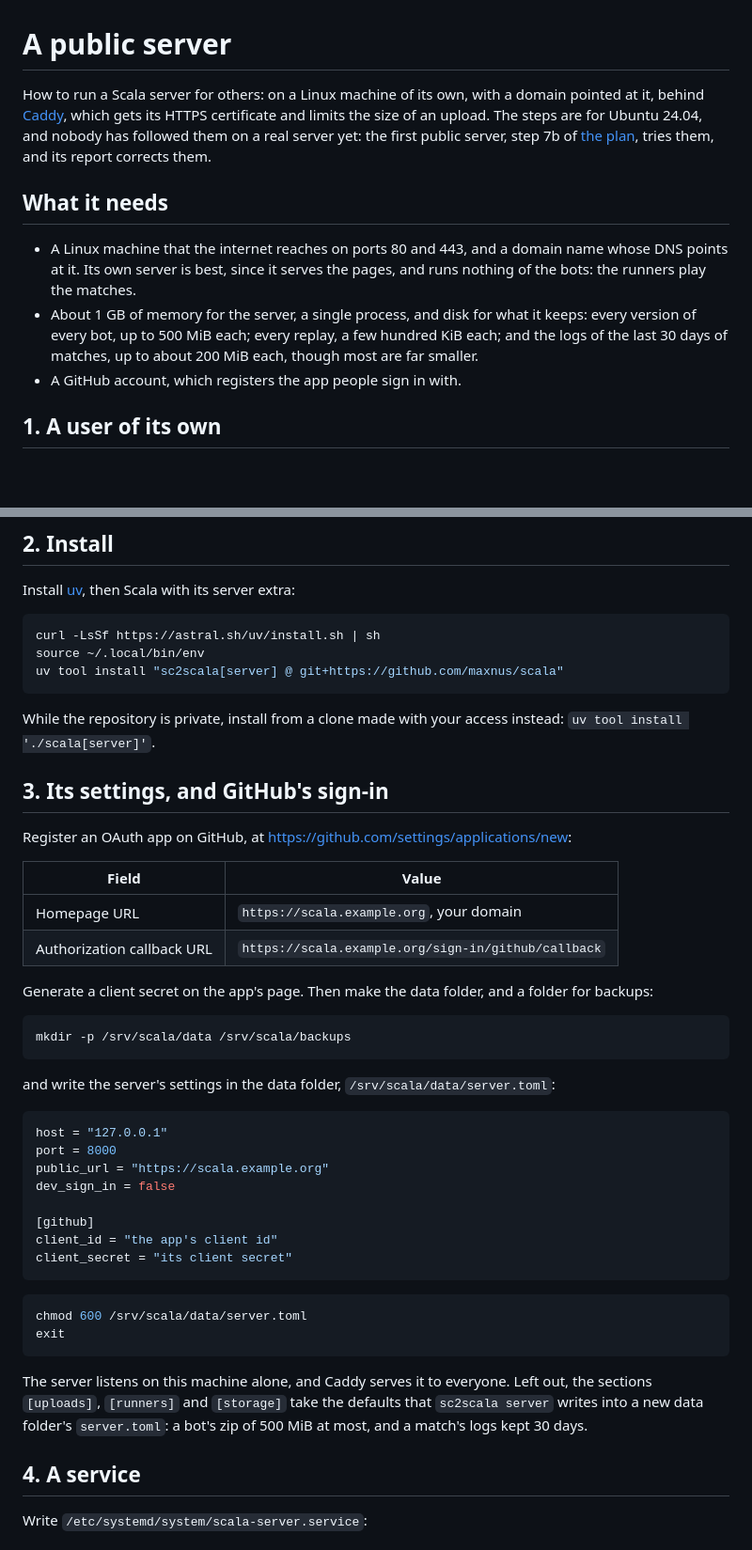
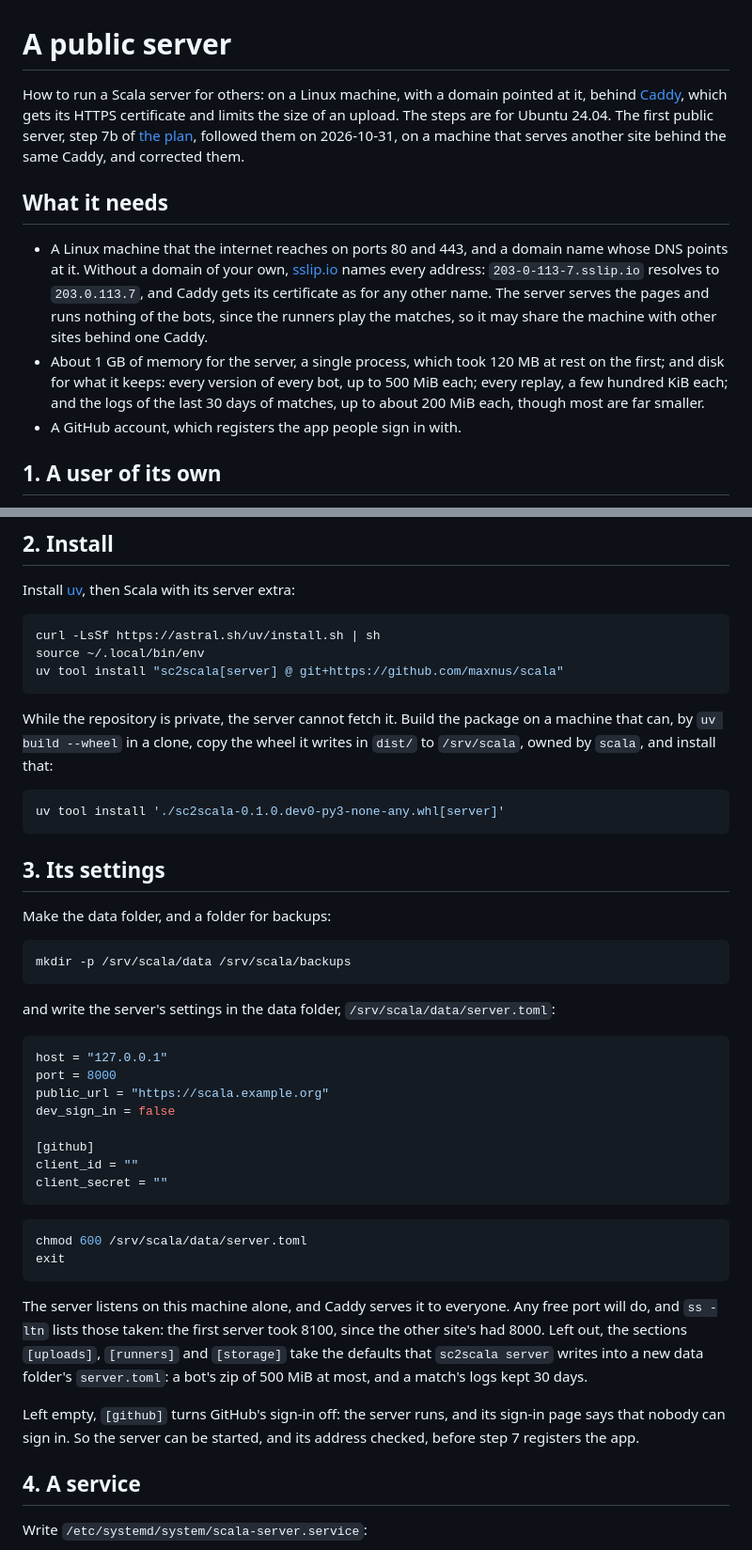
Before and after one commit to maxnus/scala, a Markdown page: docs/server.md, 2 parts joined by grey strips. Shown at 94% size. GitHub-like rendering; blank space fills up the shorter version.

````diff
--- a/docs/server.md
+++ b/docs/server.md
@@ -1,17 +1,19 @@
 # A public server
 
-How to run a Scala server for others: on a Linux machine of its own, with a domain pointed at it, behind
+How to run a Scala server for others: on a Linux machine, with a domain pointed at it, behind
 [Caddy](https://caddyserver.com), which gets its HTTPS certificate and limits the size of an upload. The steps are for
-Ubuntu 24.04, and nobody has followed them on a real server yet: the first public server, step 7b of
-[the plan](plan.md), tries them, and its report corrects them.
+Ubuntu 24.04. The first public server, step 7b of [the plan](plan.md), followed them on 2026-10-31, on a machine that
+serves another site behind the same Caddy, and corrected them.
 
 ## What it needs
 
-- A Linux machine that the internet reaches on ports 80 and 443, and a domain name whose DNS points at it. Its own
-  server is best, since it serves the pages, and runs nothing of the bots: the runners play the matches.
-- About 1 GB of memory for the server, a single process, and disk for what it keeps: every version of every bot, up to
-  500 MiB each; every replay, a few hundred KiB each; and the logs of the last 30 days of matches, up to about 200 MiB
-  each, though most are far smaller.
+- A Linux machine that the internet reaches on ports 80 and 443, and a domain name whose DNS points at it. Without a
+  domain of your own, [sslip.io](https://sslip.io) names every address: `203-0-113-7.sslip.io` resolves to
+  `203.0.113.7`, and Caddy gets its certificate as for any other name. The server serves the pages and runs nothing of
+  the bots, since the runners play the matches, so it may share the machine with other sites behind one Caddy.
+- About 1 GB of memory for the server, a single process, which took 120 MB at rest on the first; and disk for what it
+  keeps: every version of every bot, up to 500 MiB each; every replay, a few hundred KiB each; and the logs of the last
+  30 days of matches, up to about 200 MiB each, though most are far smaller.
 - A GitHub account, which registers the app people sign in with.
 
 ## 1. A user of its own
@@ -35,19 +37,16 @@ source ~/.local/bin/env
 uv tool install "sc2scala[server] @ git+https://github.com/maxnus/scala"
 ```
 
-While the repository is private, install from a clone made with your access instead: `uv tool install
-'./scala[server]'`.
+While the repository is private, the server cannot fetch it. Build the package on a machine that can, by `uv build
+--wheel` in a clone, copy the wheel it writes in `dist/` to `/srv/scala`, owned by `scala`, and install that:
 
-## 3. Its settings, and GitHub's sign-in
+```bash
+uv tool install './sc2scala-0.1.0.dev0-py3-none-any.whl[server]'
+```
 
-Register an OAuth app on GitHub, at <https://github.com/settings/applications/new>:
+## 3. Its settings
 
-| Field | Value |
-|---|---|
-| Homepage URL | `https://scala.example.org`, your domain |
-| Authorization callback URL | `https://scala.example.org/sign-in/github/callback` |
-
-Generate a client secret on the app's page. Then make the data folder, and a folder for backups:
+Make the data folder, and a folder for backups:
 
 ```bash
 mkdir -p /srv/scala/data /srv/scala/backups
@@ -62,8 +61,8 @@ public_url = "https://scala.example.org"
 dev_sign_in = false
 
 [github]
-client_id = "the app's client id"
-client_secret = "its client secret"
+client_id = ""
+client_secret = ""
 ```
 
 ```bash
@@ -71,9 +70,13 @@ chmod 600 /srv/scala/data/server.toml
 exit
 ```
 
-The server listens on this machine alone, and Caddy serves it to everyone. Left out, the sections `[uploads]`,
+The server listens on this machine alone, and Caddy serves it to everyone. Any free port will do, and `ss -ltn` lists
+those taken: the first server took 8100, since the other site's had 8000. Left out, the sections `[uploads]`,
 `[runners]` and `[storage]` take the defaults that `sc2scala server` writes into a new data folder's `server.toml`: a
 bot's zip of 500 MiB at most, and a match's logs kept 30 days.
+
+Left empty, `[github]` turns GitHub's sign-in off: the server runs, and its sign-in page says that nobody can sign in.
+So the server can be started, and its address checked, before step 7 registers the app.
 
 ## 4. A service
 
````
Also changed, not shown: other parts of docs/server.md (+44 -9 lines), docs/plan.md (+6 -3 lines).
